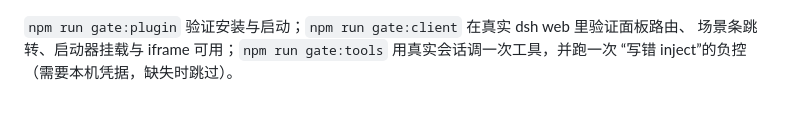
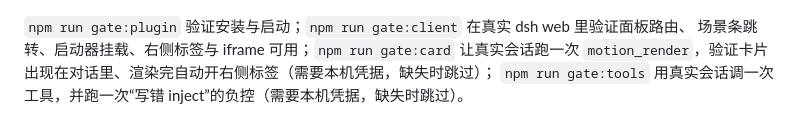
Before and after one commit to vlln/dsh-motion, a Markdown page: README.md, the part around the change printed below. Drawn GitHub-style.

```diff
--- a/README.md
+++ b/README.md
@@ -168,8 +187,9 @@ dsh plugin --profile web add <repo 路径>   # 本地目录安装（先 npm run
 ![暗色](docs/ui-sidebar-dark.png)
 
 `npm run gate:plugin` 验证安装与启动；`npm run gate:client` 在真实 dsh web 里验证面板路由、
-场景条跳转、启动器挂载与 iframe 可用；`npm run gate:tools` 用真实会话调一次工具，并跑一次
-“写错 inject”的负控（需要本机凭据，缺失时跳过）。
+场景条跳转、启动器挂载、右侧标签与 iframe 可用；`npm run gate:card` 让真实会话跑一次
+`motion_render`，验证卡片出现在对话里、渲染完自动开右侧标签（需要本机凭据，缺失时跳过）；
+`npm run gate:tools` 用真实会话调一次工具，并跑一次“写错 inject”的负控（需要本机凭据，缺失时跳过）。
 
 ![Plugins 页](docs/plugins-page.png)
 
```
Also changed, not shown: other parts of README.md (+22 -3 lines), docs/ui-card.png (added), docs/ui-tab.png (added), 10 other files.
